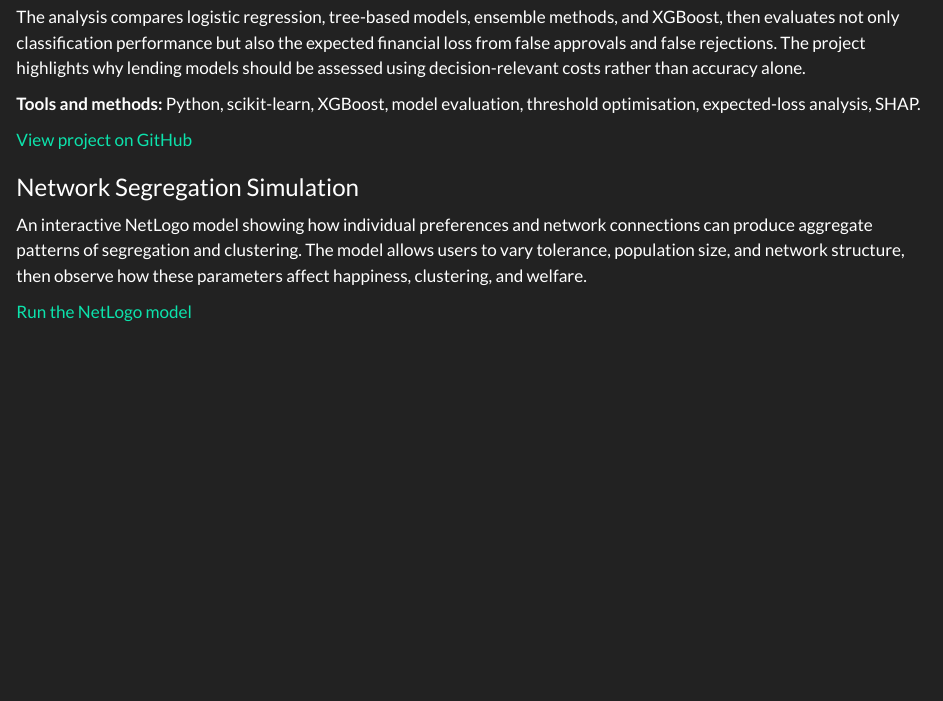
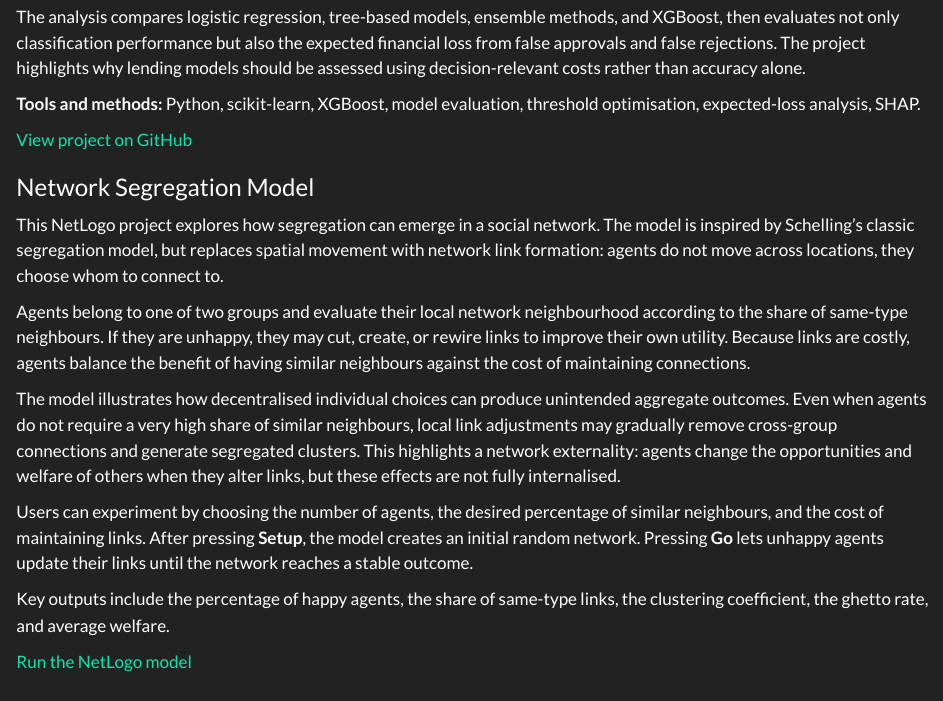
Before and after one commit to ddmarco84/ddmarco84.github.io, a Quarto document (projects.qmd): the page in a window 1100 px wide, from 180 px down. Rendered offline with R 4.5, knitr and Pandoc in place of Quarto, with nearby package versions.

Commit message:
Add info on projects for Netlogo

```diff
--- a/projects.qmd
+++ b/projects.qmd
@@ -16,8 +16,17 @@ The analysis compares logistic regression, tree-based models, ensemble methods,
 [View project on GitHub](https://github.com/ddmarco84/project)
 
 
-### Network Segregation Simulation
+### Network Segregation Model
 
-An interactive NetLogo model showing how individual preferences and network connections can produce aggregate patterns of segregation and clustering. The model allows users to vary tolerance, population size, and network structure, then observe how these parameters affect happiness, clustering, and welfare.
+This NetLogo project explores how segregation can emerge in a social network. The model is inspired by Schelling’s classic segregation model, but replaces spatial movement with network link formation: agents do not move across locations, they choose whom to connect to.
 
-[Run the NetLogo model](netlogo/model_var2.html)
+Agents belong to one of two groups and evaluate their local network neighbourhood according to the share of same-type neighbours. If they are unhappy, they may cut, create, or rewire links to improve their own utility. Because links are costly, agents balance the benefit of having similar neighbours against the cost of maintaining connections.
+
+The model illustrates how decentralised individual choices can produce unintended aggregate outcomes. Even when agents do not require a very high share of similar neighbours, local link adjustments may gradually remove cross-group connections and generate segregated clusters. This highlights a network externality: agents change the opportunities and welfare of others when they alter links, but these effects are not fully internalised.
+
+
+Users can experiment by choosing the number of agents, the desired percentage of similar neighbours, and the cost of maintaining links. After pressing **Setup**, the model creates an initial random network. Pressing **Go** lets unhappy agents update their links until the network reaches a stable outcome.
+
+Key outputs include the percentage of happy agents, the share of same-type links, the clustering coefficient, the ghetto rate, and average welfare.
+
+[Run the NetLogo model](netlogo/model_final.html)
```
Also changed, not shown: 4 other files.
